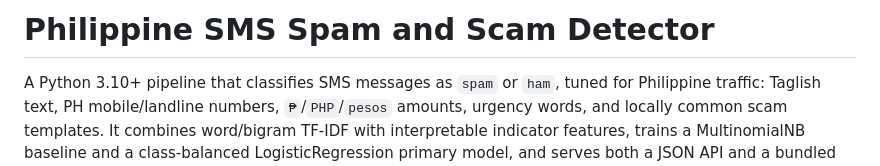
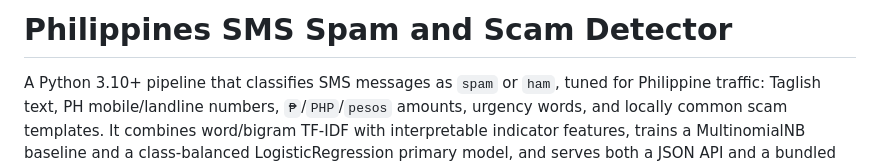
Before and after one commit to KhangTran69/sms-spam-detector, a Markdown page: README.md, the part around the change. Rendered like a GitHub page.

Commit message:
Fix README title formatting

```diff
--- a/README.md
+++ b/README.md
@@ -1,4 +1,4 @@
-# Philippine SMS Spam and Scam Detector
+# Philippines SMS Spam and Scam Detector
 
 A Python 3.10+ pipeline that classifies SMS messages as `spam` or `ham`, tuned for Philippine traffic: Taglish text, PH mobile/landline numbers, `₱`/`PHP`/`pesos` amounts, urgency words, and locally common scam templates. It combines word/bigram TF-IDF with interpretable indicator features, trains a MultinomialNB baseline and a class-balanced LogisticRegression primary model, and serves both a JSON API and a bundled web UI through FastAPI.
 
```
